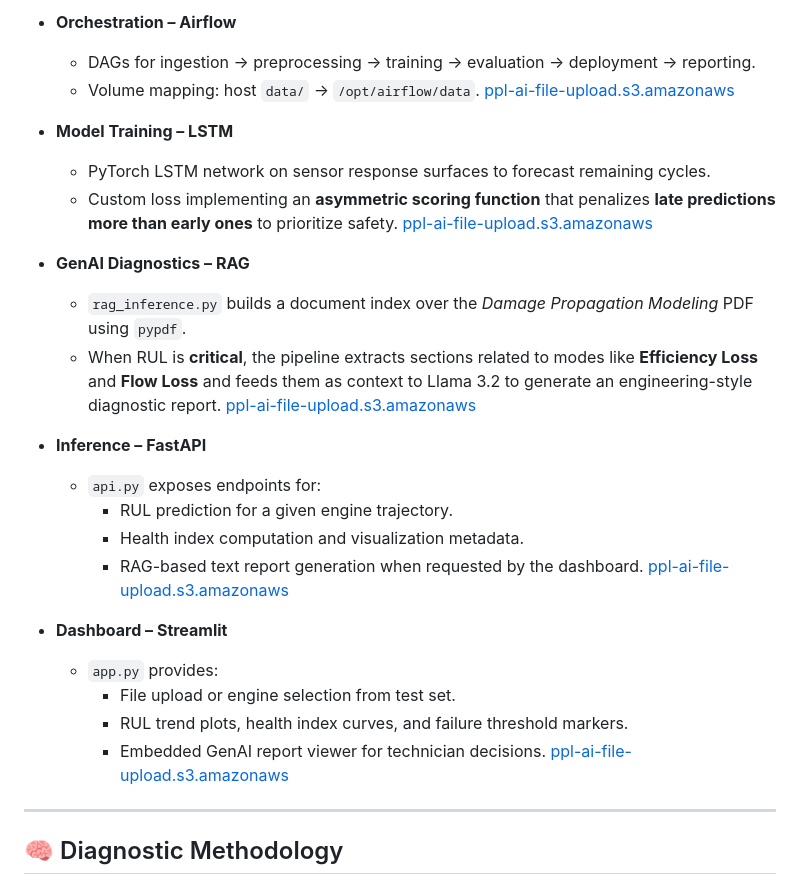
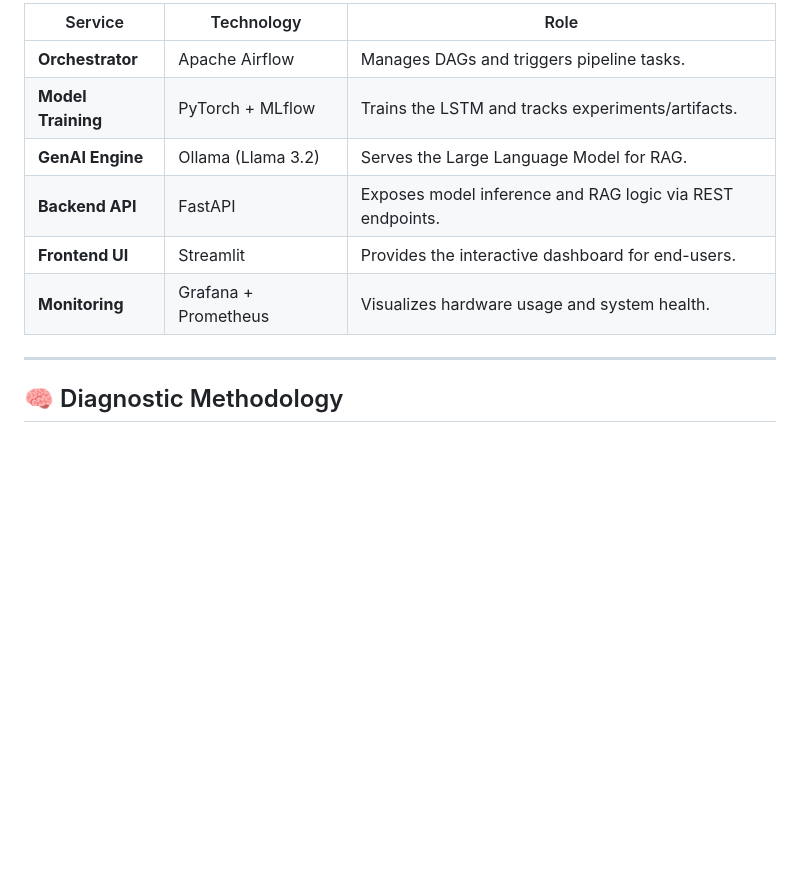
Before and after one commit to ksnishat/aeropredict-platform, a Markdown page: README.md, the part around one of its changes. Rendered like a GitHub page; blank space fills up the shorter version.

```diff
--- a/README.md
+++ b/README.md
@@ -60,26 +23,11 @@ AeroPredict uses a modular microservices architecture orchestrated by **Apache A
-- **Orchestration – Airflow**
-  - DAGs for ingestion → preprocessing → training → evaluation → deployment → reporting.
-  - Volume mapping: host `data/` → `/opt/airflow/data`. [ppl-ai-file-upload.s3.amazonaws](https://ppl-ai-file-upload.s3.amazonaws.com/web/direct-files/attachments/28838993/73954e86-4b58-4282-b329-9da4280baf18/README.md)
-
-- **Model Training – LSTM**
-  - PyTorch LSTM network on sensor response surfaces to forecast remaining cycles.
-  - Custom loss implementing an **asymmetric scoring function** that penalizes **late predictions more than early ones** to prioritize safety. [ppl-ai-file-upload.s3.amazonaws](https://ppl-ai-file-upload.s3.amazonaws.com/web/direct-files/attachments/28838993/73954e86-4b58-4282-b329-9da4280baf18/README.md)
-
-- **GenAI Diagnostics – RAG**
-  - `rag_inference.py` builds a document index over the *Damage Propagation Modeling* PDF using `pypdf`.
-  - When RUL is **critical**, the pipeline extracts sections related to modes like **Efficiency Loss** and **Flow Loss** and feeds them as context to Llama 3.2 to generate an engineering-style diagnostic report. [ppl-ai-file-upload.s3.amazonaws](https://ppl-ai-file-upload.s3.amazonaws.com/web/direct-files/attachments/28838993/73954e86-4b58-4282-b329-9da4280baf18/README.md)
-
-- **Inference – FastAPI**
-  - `api.py` exposes endpoints for:
-    - RUL prediction for a given engine trajectory.
-    - Health index computation and visualization metadata.
-    - RAG-based text report generation when requested by the dashboard. [ppl-ai-file-upload.s3.amazonaws](https://ppl-ai-file-upload.s3.amazonaws.com/web/direct-files/attachments/28838993/73954e86-4b58-4282-b329-9da4280baf18/README.md)
-
-- **Dashboard – Streamlit**
-  - `app.py` provides:
-    - File upload or engine selection from test set.
-    - RUL trend plots, health index curves, and failure threshold markers.
-    - Embedded GenAI report viewer for technician decisions. [ppl-ai-file-upload.s3.amazonaws](https://ppl-ai-file-upload.s3.amazonaws.com/web/direct-files/attachments/28838993/73954e86-4b58-4282-b329-9da4280baf18/README.md)
+| Service | Technology | Role |
+|---------|-----------|------|
+| **Orchestrator** | Apache Airflow | Manages DAGs and triggers pipeline tasks. |
+| **Model Training** | PyTorch + MLflow | Trains the LSTM and tracks experiments/artifacts. |
+| **GenAI Engine** | Ollama (Llama 3.2) | Serves the Large Language Model for RAG. |
+| **Backend API** | FastAPI | Exposes model inference and RAG logic via REST endpoints. |
+| **Frontend UI** | Streamlit | Provides the interactive dashboard for end-users. |
+| **Monitoring** | Grafana + Prometheus | Visualizes hardware usage and system health. |
 
 ***
 
```
Also changed, not shown: other parts of README.md (+9 -46 lines).
